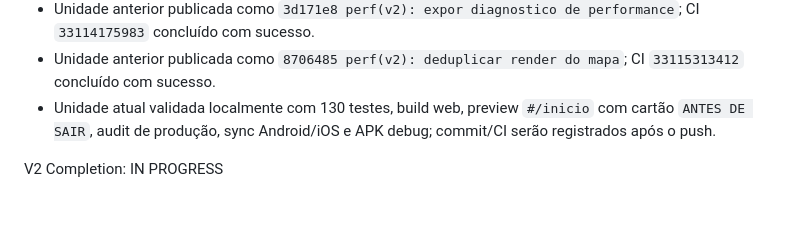
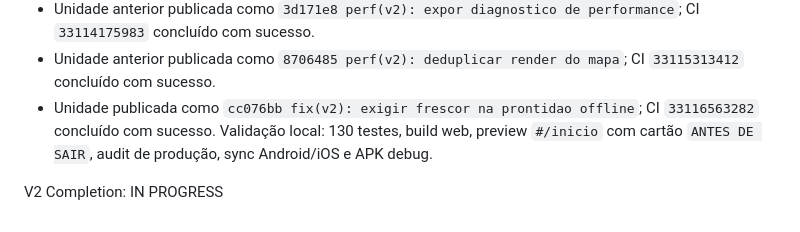
Before and after one commit to Lucas-Belucci-Bellini/Project-Vanguard, a Markdown page: V2_PROGRESS.md, the part around the change. Rendered like a GitHub page.

```diff
--- a/V2_PROGRESS.md
+++ b/V2_PROGRESS.md
@@ -89,7 +89,7 @@ Next Task:
 - Unidade anterior publicada como `e0e632b security(v2): restringir destinos de atualizacao`; CI `33112962807` concluído com sucesso.
 - Unidade anterior publicada como `3d171e8 perf(v2): expor diagnostico de performance`; CI `33114175983` concluído com sucesso.
 - Unidade anterior publicada como `8706485 perf(v2): deduplicar render do mapa`; CI `33115313412` concluído com sucesso.
-- Unidade atual validada localmente com 130 testes, build web, preview `#/inicio` com cartão `ANTES DE SAIR`, audit de produção, sync Android/iOS e APK debug; commit/CI serão registrados após o push.
+- Unidade publicada como `cc076bb fix(v2): exigir frescor na prontidao offline`; CI `33116563282` concluído com sucesso. Validação local: 130 testes, build web, preview `#/inicio` com cartão `ANTES DE SAIR`, audit de produção, sync Android/iOS e APK debug.
 
 V2 Completion:
 IN PROGRESS
```
Also changed, not shown: V2_CHANGELOG.md (+1 -1 lines), V2_STATUS.md (+1 -1 lines).
